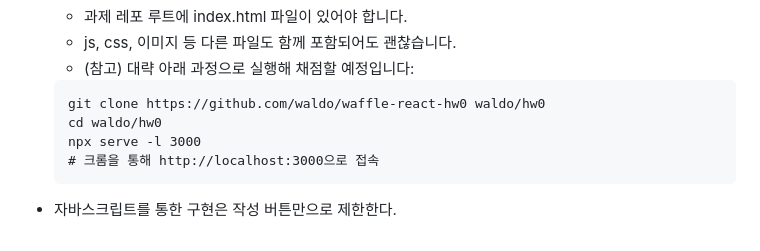
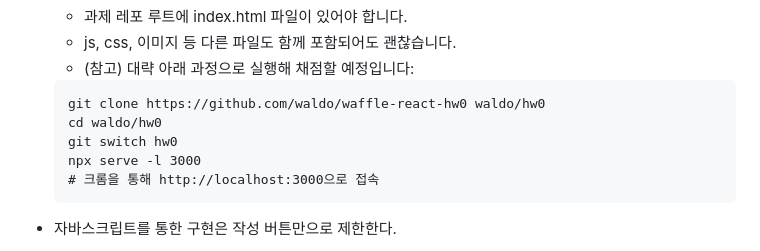
Before and after one commit to wafflestudio/seminar-2023, a Markdown page: react/0/hw.md, the part around the change. Drawn GitHub-style.

````diff
--- a/react/0/hw.md
+++ b/react/0/hw.md
@@ -31,6 +31,7 @@
   ```
   git clone https://github.com/waldo/waffle-react-hw0 waldo/hw0
   cd waldo/hw0
+  git switch hw0
   npx serve -l 3000
   # 크롬을 통해 http://localhost:3000으로 접속
   ```
````
